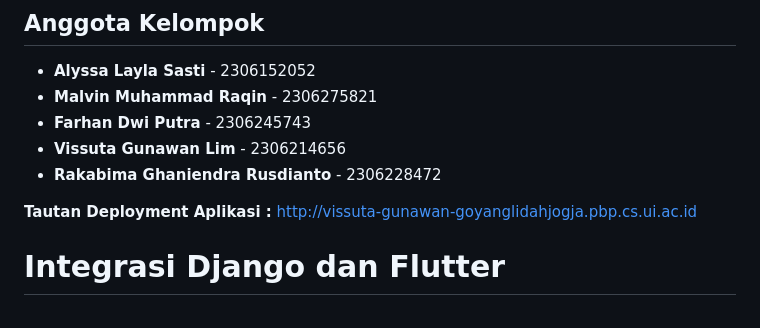
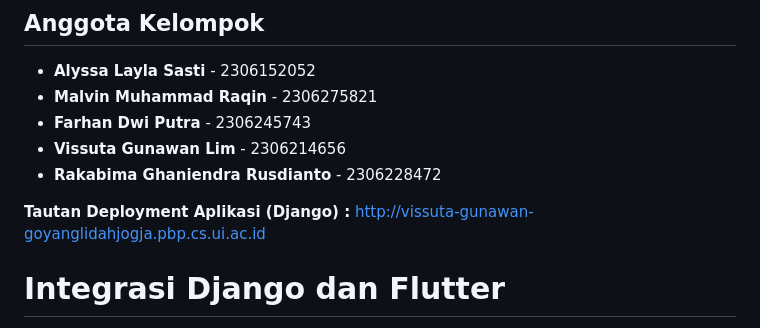
Before and after one commit to D-EZA-Kelompok5/goyang-lidah-jogja-mobile, a Markdown page: README.md, the part around the change. Drawn GitHub-style.

```diff
--- a/README.md
+++ b/README.md
@@ -6,7 +6,7 @@
 - **Vissuta Gunawan Lim** - 2306214656
 - **Rakabima Ghaniendra Rusdianto** - 2306228472
 
-**Tautan Deployment Aplikasi :**  http://vissuta-gunawan-goyanglidahjogja.pbp.cs.ui.ac.id
+**Tautan Deployment Aplikasi (Django) :**  http://vissuta-gunawan-goyanglidahjogja.pbp.cs.ui.ac.id
 
 # Integrasi Django dan Flutter
 
```
